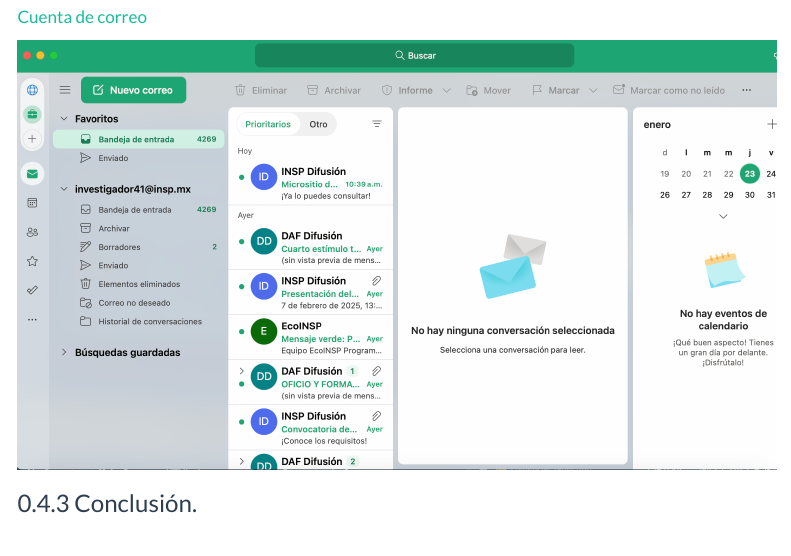
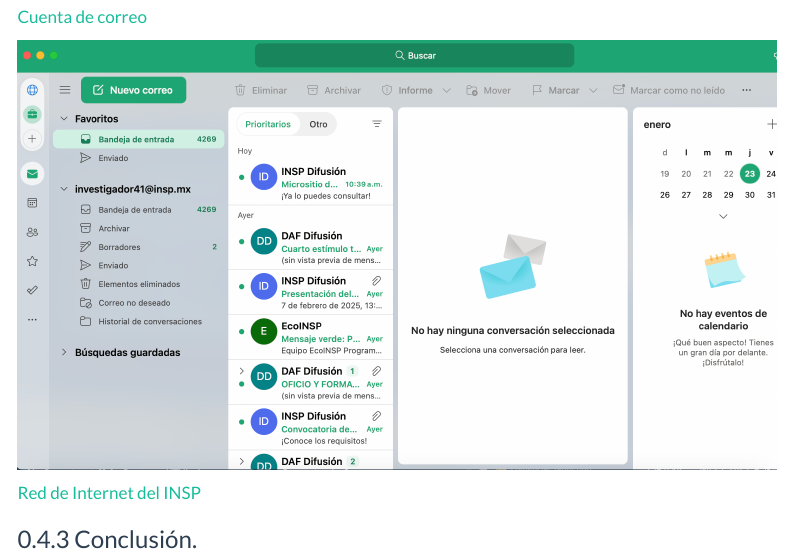
Before and after one commit to fdzul/cambio_residencia, a Quarto document (index.qmd): the page in a window 1100 px wide, from 4590 px down. Rendered offline with R 4.5, knitr and Pandoc in place of Quarto, with nearby package versions; menus at the side of the page are left out.

Commit message:
This commit update the file

```diff
--- a/index.qmd
+++ b/index.qmd
@@ -61,9 +61,12 @@ El día 6 de Febrero del 2024, el Dr. FADM se reunió con el director (Dr. Héct
 [![](credencial_fadm.png)](https://github.com/fdzul/cambio_residencia/blob/main/credencial_fadm.pdf)
 
 
+[Cuenta de correo](https://github.com/fdzul/cambio_residencia/blob/main/email_insp.png)
 
-[Cuenta de correo]()
+[![](email_insp.png)](https://github.com/fdzul/cambio_residencia/blob/main/email_insp.png)
 
-![](email_insp.png)
+
+[Red de Internet del INSP]()
+
 
 ### Conclusión.
```
Also changed, not shown: index.html.
